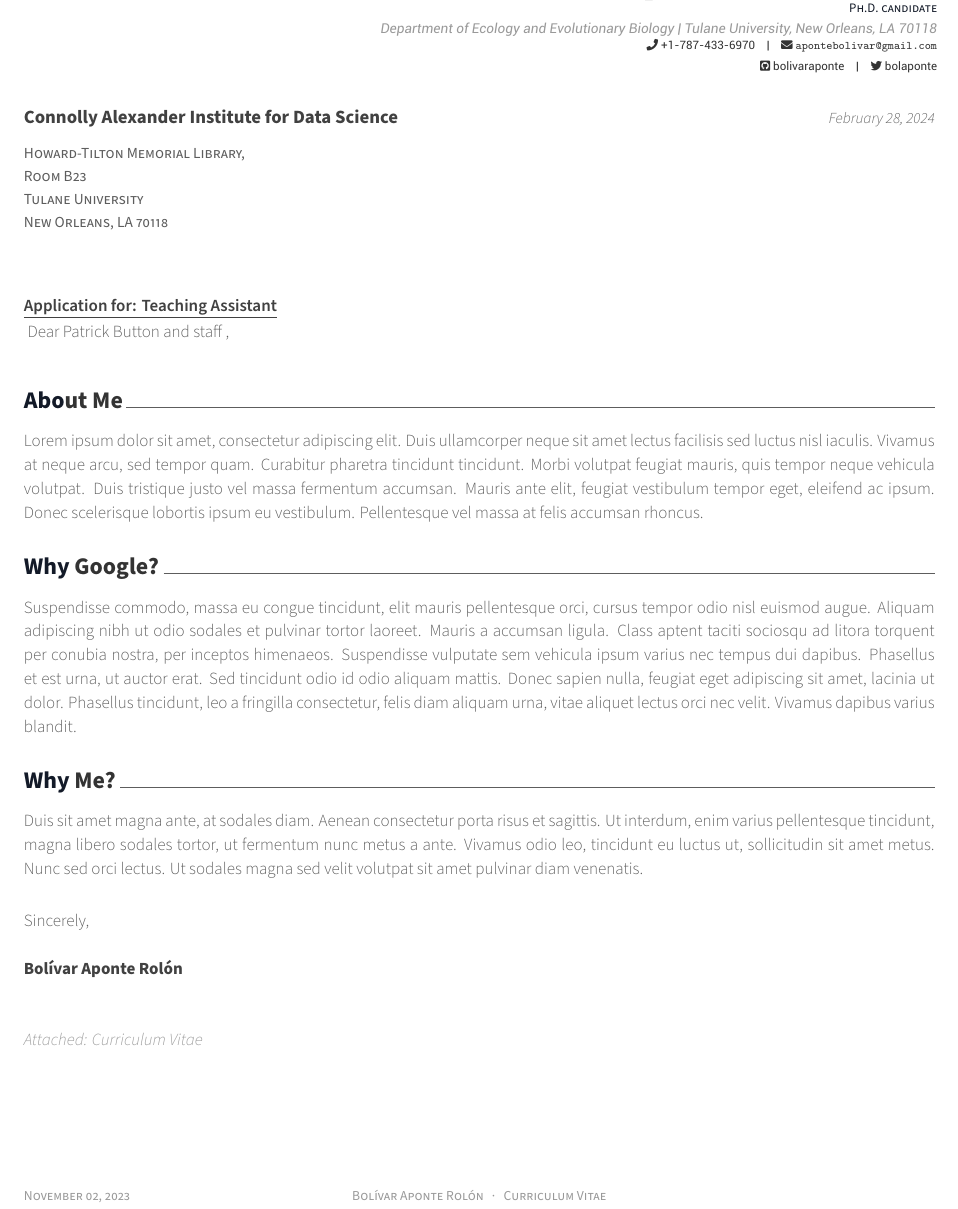
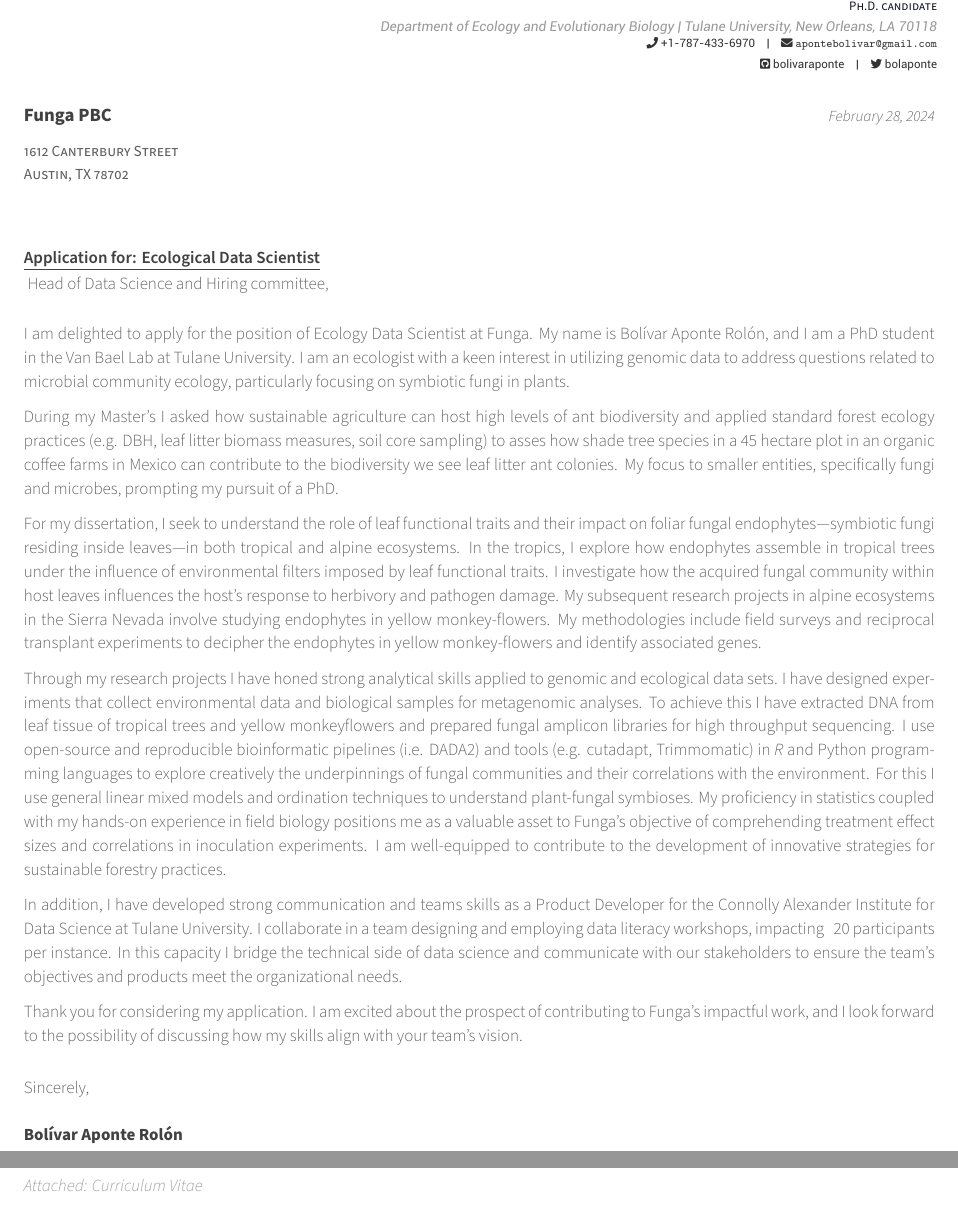
Before and after one commit to bolivaraponte/CVR_BAR, a LaTeX CV (coverletter.tex): part of the page before the commit and two parts of pages 1 and 2 of 2 after it, the two joined at a grey line, cut so that both start at the same text. Compiled offline with XeLaTeX.

Commit message:
Render pdfs together. Renv init.

```diff
--- a/coverletter.tex
+++ b/coverletter.tex
@@ -85,15 +85,14 @@
 %-------------------------------------------------------------------------------
 % The company being applied to
 \recipient
-  {Connolly Alexander Institute for Data Science}
-  {Howard-Tilton Memorial Library,\\ Room B23\\Tulane University\\
-New Orleans, LA 70118}
+  {Funga PBC}
+  {1612 Canterbury Street\\ Austin, TX 78702}
 % The date on the letter, default is the date of compilation
 \letterdate{\today}
 % The title of the letter
-\lettertitle{Application for: Teaching Assistant}
+\lettertitle{Application for: Ecological Data Scientist}
 % How the letter is opened
-\letteropening{Dear Patrick Button and staff ,}
+\letteropening{Head of Data Science and Hiring committee,}
 % How the letter is closed
 \letterclosing{Sincerely,}
 % Any enclosures with the letter
@@ -110,7 +109,7 @@
 % Print the footer with 3 arguments(<left>, <center>, <right>)
 % Leave any of these blank if they are not needed
 \makecvfooter
-  {November 02, 2023}
+  {\today}
     {Bolívar Aponte Rolón~~~·~~~Curriculum Vitae}{}
 
 % Print the title with above letter information
@@ -120,15 +119,18 @@
 %	LETTER CONTENT
 %-------------------------------------------------------------------------------
 \begin{cvletter}
+%\setlength{\parindent}{0.5cm}
+\indent I am delighted to apply for the position of Ecology Data Scientist at Funga.  My name is Bolívar Aponte Rolón, and I am a PhD student in the Van Bael Lab at Tulane University. I am an ecologist with a keen interest in utilizing genomic data to address questions related to microbial community ecology, particularly focusing on symbiotic fungi in plants.
 
-\lettersection{About Me}
-Lorem ipsum dolor sit amet, consectetur adipiscing elit. Duis ullamcorper neque sit amet lectus facilisis sed luctus nisl iaculis. Vivamus at neque arcu, sed tempor quam. Curabitur pharetra tincidunt tincidunt. Morbi volutpat feugiat mauris, quis tempor neque vehicula volutpat. Duis tristique justo vel massa fermentum accumsan. Mauris ante elit, feugiat vestibulum tempor eget, eleifend ac ipsum. Donec scelerisque lobortis ipsum eu vestibulum. Pellentesque vel massa at felis accumsan rhoncus.
+\indent During my Master's I asked how sustainable agriculture can host high levels of ant biodiversity and applied standard forest ecology practices (e.g. DBH, leaf litter biomass measures, soil core sampling) to asses how shade tree species in a 45 hectare plot in an organic coffee farms in Mexico can contribute to the biodiversity we see leaf litter ant colonies. My focus to smaller entities, specifically fungi and microbes, prompting my pursuit of a PhD.
 
-\lettersection{Why Google?}
-Suspendisse commodo, massa eu congue tincidunt, elit mauris pellentesque orci, cursus tempor odio nisl euismod augue. Aliquam adipiscing nibh ut odio sodales et pulvinar tortor laoreet. Mauris a accumsan ligula. Class aptent taciti sociosqu ad litora torquent per conubia nostra, per inceptos himenaeos. Suspendisse vulputate sem vehicula ipsum varius nec tempus dui dapibus. Phasellus et est urna, ut auctor erat. Sed tincidunt odio id odio aliquam mattis. Donec sapien nulla, feugiat eget adipiscing sit amet, lacinia ut dolor. Phasellus tincidunt, leo a fringilla consectetur, felis diam aliquam urna, vitae aliquet lectus orci nec velit. Vivamus dapibus varius blandit.
+\indent For my dissertation, I seek to understand the role of leaf functional traits and their impact on foliar fungal endophytes—symbiotic fungi residing inside leaves—in both tropical and alpine ecosystems. In the tropics, I explore how endophytes assemble in tropical trees under the influence of environmental filters imposed by leaf functional traits. I investigate how the acquired fungal community within host leaves influences the host's response to herbivory and pathogen damage. My subsequent research projects in alpine ecosystems in the Sierra Nevada involve studying endophytes in yellow monkey-flowers. My methodologies include field surveys and reciprocal transplant experiments to decipher the endophytes in yellow monkey-flowers and identify associated genes.
 
-\lettersection{Why Me?}
-Duis sit amet magna ante, at sodales diam. Aenean consectetur porta risus et sagittis. Ut interdum, enim varius pellentesque tincidunt, magna libero sodales tortor, ut fermentum nunc metus a ante. Vivamus odio leo, tincidunt eu luctus ut, sollicitudin sit amet metus. Nunc sed orci lectus. Ut sodales magna sed velit volutpat sit amet pulvinar diam venenatis.
+\indent Through my research projects I have honed strong analytical skills applied to genomic and ecological data sets. I have designed experiments that collect environmental data and biological samples for metagenomic analyses. To achieve this I have extracted DNA from leaf tissue of tropical trees and yellow monkeyflowers and prepared fungal amplicon libraries for high throughput sequencing. I use open-source and reproducible bioinformatic pipelines (i.e. DADA2) and tools (e.g. cutadapt, Trimmomatic) in \emph{R} and Python programming languages to explore creatively the underpinnings of fungal communities and their correlations with the environment. For this I use general linear mixed models and ordination techniques to understand plant-fungal symbioses.  My proficiency in statistics coupled with my hands-on experience in field biology positions me as a valuable asset to Funga's objective of comprehending treatment effect sizes and correlations in inoculation experiments. I am well-equipped to contribute to the development of innovative strategies for sustainable forestry practices.
+
+\indent In addition, I have developed strong communication and teams skills as a Product Developer for the Connolly Alexander Institute for Data Science at Tulane University. I collaborate in a team designing and employing data literacy workshops, impacting ~ 20 participants per instance. In this capacity I bridge the technical side of data science and communicate with our stakeholders to ensure the team's objectives and products meet the organizational needs.
+
+\indent Thank you for considering my application. I am excited about the prospect of contributing to Funga's impactful work, and I look forward to the possibility of discussing how my skills align with your team's vision.
 
 \end{cvletter}
 
```
Also changed, not shown: coverletter.pdf, 2 other files.
